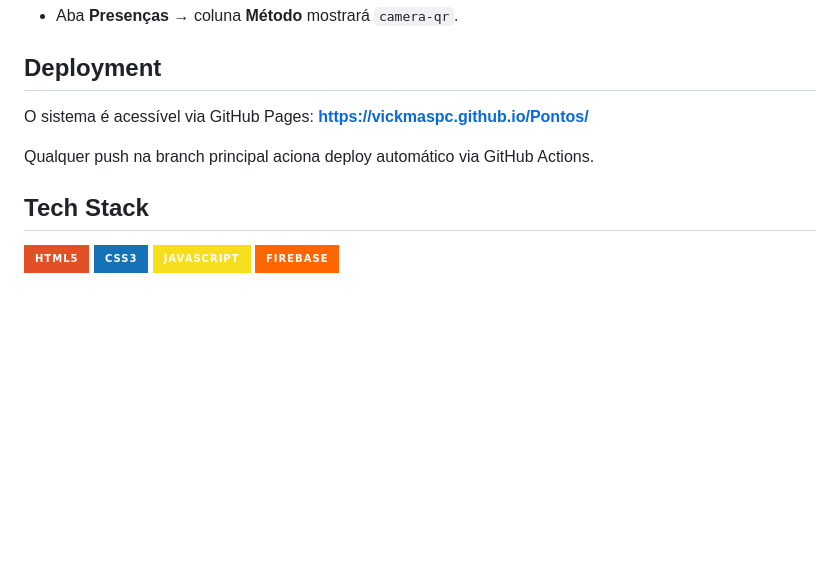
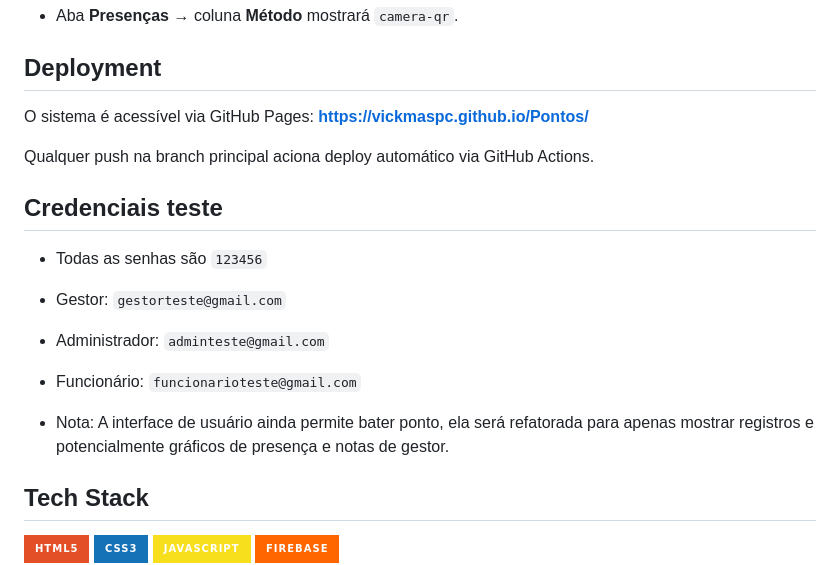
Before and after one commit to VickMASpc/Ponto, a Markdown page: README.md, the part around the change. Rendered like a GitHub page; badges without logos; blank space fills up the shorter version.

Commit message:
docs: documentação das credenciais teste no readme.

```diff
--- a/README.md
+++ b/README.md
@@ -70,6 +70,14 @@ O sistema é acessível via GitHub Pages: **https://vickmaspc.github.io/Pontos/*
 
 Qualquer push na branch principal aciona deploy automático via GitHub Actions.
 
+## Credenciais teste
+- Todas as senhas são `123456`
+- Gestor: `gestorteste@gmail.com`
+- Administrador: `adminteste@gmail.com`
+- Funcionário: `funcionarioteste@gmail.com`
+
+- Nota: A interface de usuário ainda permite bater ponto, ela será refatorada para apenas mostrar registros e potencialmente gráficos de presença e notas de gestor.
+
 ## Tech Stack
 
 ![HTML5](https://img.shields.io/badge/HTML5-E34F26?style=for-the-badge&logo=html5&logoColor=white)
```
